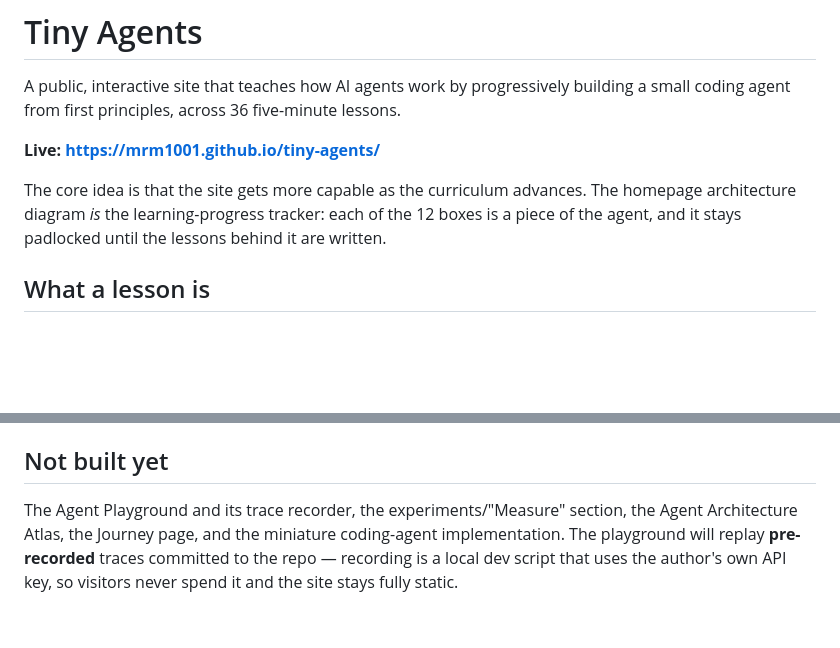
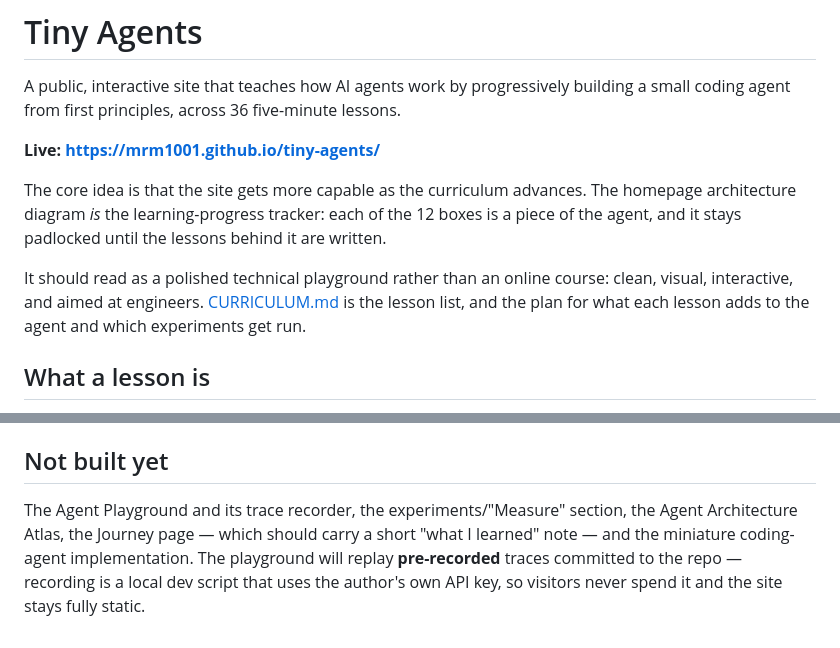
Before and after one commit to mrm1001/tiny-agents, a Markdown page: README.md, 2 parts joined by grey strips. Drawn GitHub-style; blank space fills up the shorter version.

```diff
--- a/README.md
+++ b/README.md
@@ -8,6 +8,10 @@ agent from first principles, across 36 five-minute lessons.
 The core idea is that the site gets more capable as the curriculum advances. The homepage
 architecture diagram *is* the learning-progress tracker: each of the 12 boxes is a piece of the
 agent, and it stays padlocked until the lessons behind it are written.
+
+It should read as a polished technical playground rather than an online course: clean, visual,
+interactive, and aimed at engineers. [CURRICULUM.md](CURRICULUM.md) is the lesson list, and the
+plan for what each lesson adds to the agent and which experiments get run.
 
 ## What a lesson is
 
@@ -174,6 +178,7 @@ to **GitHub Actions**). Moving to a custom domain later is a one-line `base` cha
 ## Not built yet
 
 The Agent Playground and its trace recorder, the experiments/"Measure" section, the Agent
-Architecture Atlas, the Journey page, and the miniature coding-agent implementation. The playground
+Architecture Atlas, the Journey page — which should carry a short "what I learned" note — and
+the miniature coding-agent implementation. The playground
 will replay **pre-recorded** traces committed to the repo — recording is a local dev script that
 uses the author's own API key, so visitors never spend it and the site stays fully static.
```
Also changed, not shown: CURRICULUM.md (+24 -29 lines).
